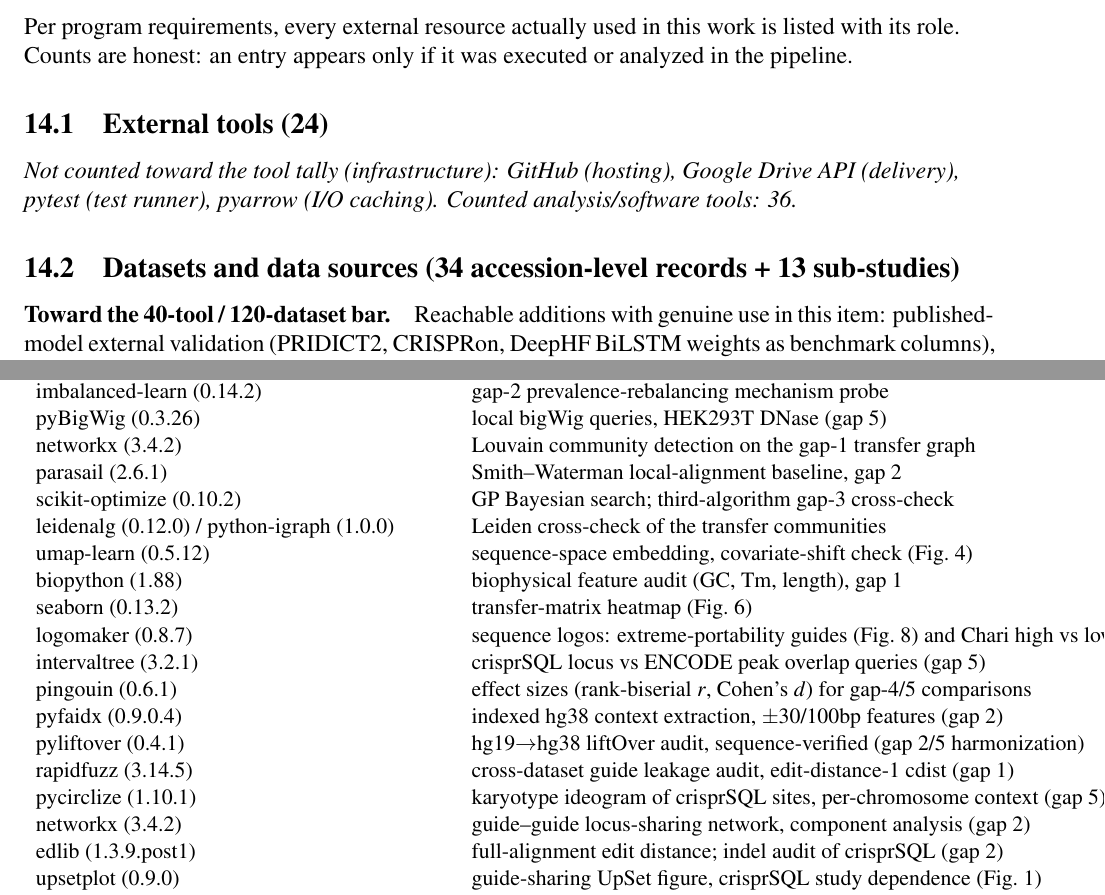
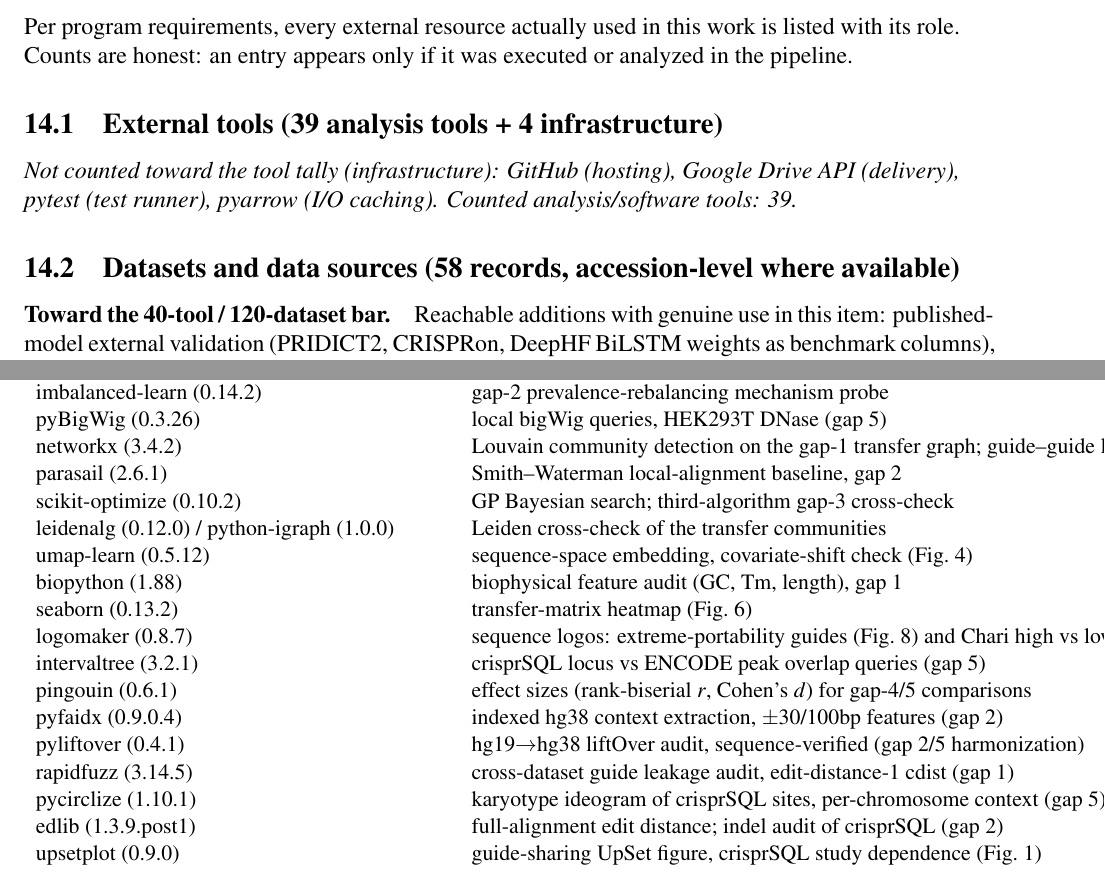
Before and after one commit to uditakankananonononono/mega27-06a-crispr-gap-tools-1-5, a LaTeX paper (papers/crispr_gap_tools_1_5.tex, which reads papers/tools_and_data.tex): two parts of pages 35 and 43 of 44, joined at a grey line, cut so that both start at the same text. Compiled offline with pdfLaTeX.

Commit message:
COUNT AUDIT: merge duplicate networkx row (tools 39/40, not 40); dataset table recounted row-by-row = 58 records; fix stale subsection headers (24->39, 34+13->58)

```diff
--- a/papers/tools_and_data.tex
+++ b/papers/tools_and_data.tex
@@ -4,7 +4,7 @@ Per program requirements, every external resource actually used in this
 work is listed with its role. Counts are honest: an entry appears only if
 it was executed or analyzed in the pipeline.
 
-\subsection{External tools (24)}
+\subsection{External tools (39 analysis tools + 4 infrastructure)}
 \begin{table}[h]\centering\small
 \caption{External tools/packages used, with role.}
 \label{tab:tools}
@@ -31,7 +31,7 @@ statsmodels (0.15.0) & gap-2 GLM inference (guide-cluster-robust SEs); logistic
 hyperopt (0.3.0) & independent tuner cross-check of the gap-3 tuning conclusion \\
 imbalanced-learn (0.14.2) & gap-2 prevalence-rebalancing mechanism probe \\
 pyBigWig (0.3.26) & local bigWig queries, HEK293T DNase (gap 5) \\
-networkx (3.4.2) & Louvain community detection on the gap-1 transfer graph \\
+networkx (3.4.2) & Louvain community detection on the gap-1 transfer graph; guide--guide locus-sharing network, component analysis (gap 2) \\
 parasail (2.6.1) & Smith--Waterman local-alignment baseline, gap 2 \\
 scikit-optimize (0.10.2) & GP Bayesian search; third-algorithm gap-3 cross-check \\
 leidenalg (0.12.0) / python-igraph (1.0.0) & Leiden cross-check of the transfer communities \\
@@ -45,7 +45,6 @@ pyfaidx (0.9.0.4) & indexed hg38 context extraction, $\pm$30/100bp features (gap
 pyliftover (0.4.1) & hg19$\to$hg38 liftOver audit, sequence-verified (gap 2/5 harmonization) \\
 rapidfuzz (3.14.5) & cross-dataset guide leakage audit, edit-distance-1 cdist (gap 1) \\
 pycirclize (1.10.1) & karyotype ideogram of crisprSQL sites, per-chromosome context (gap 5) \\
-networkx (3.4.2) & guide--guide locus-sharing network, component analysis (gap 2) \\
 edlib (1.3.9.post1) & full-alignment edit distance; indel audit of crisprSQL (gap 2) \\
 upsetplot (0.9.0) & guide-sharing UpSet figure, crisprSQL study dependence (Fig.~\ref{fig:guide_upset}) \\
 scikit-misc (0.5.2) & LOESS dose-response trend, K562 DNase vs cleavage (Fig.~\ref{fig:k562_loess}) \\
@@ -62,9 +61,9 @@ Google Drive API & artifact delivery (bundle + paper PDF) \\
 
 \noindent \emph{Not counted toward the tool tally (infrastructure):
 GitHub (hosting), Google Drive API (delivery), pytest (test runner),
-pyarrow (I/O caching). Counted analysis/software tools: 36.}
+pyarrow (I/O caching). Counted analysis/software tools: 39.}
 
-\subsection{Datasets and data sources (34 accession-level records + 13 sub-studies)}
+\subsection{Datasets and data sources (58 records, accession-level where available)}
 \begin{table}[h]\centering\small
 \caption{Datasets actually analyzed, with role.}
 \label{tab:datasets}
```
Also changed, not shown: papers/crispr_gap_tools_1_5.pdf, 2 other files.
